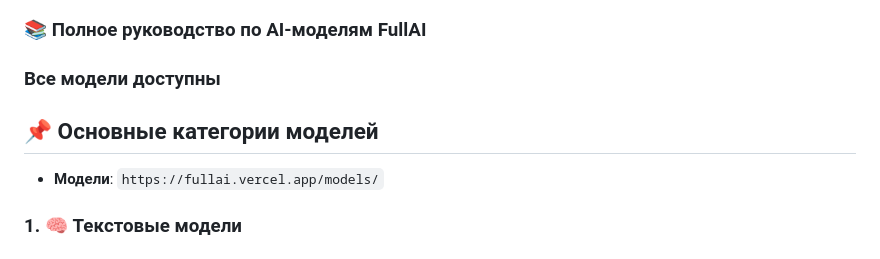
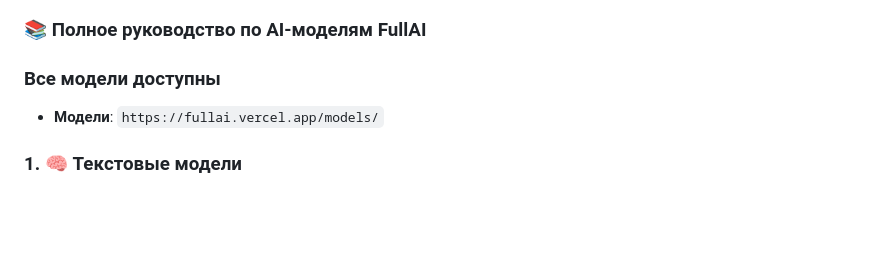
Before and after one commit to TETRIX8/fullai, a Markdown page: README.md, the part around the change. GitHub-like rendering; blank space fills up the shorter version.

```diff
--- a/README.md
+++ b/README.md
@@ -1,6 +1,5 @@
 ### 📚 Полное руководство по AI-моделям FullAI
 ### Все модели доступны
-## 📌 Основные категории моделей
 - **Модели**: `https://fullai.vercel.app/models/`
 ### 1. 🧠 **Текстовые модели**
 #### 🔹 DeepSeek V3
```
